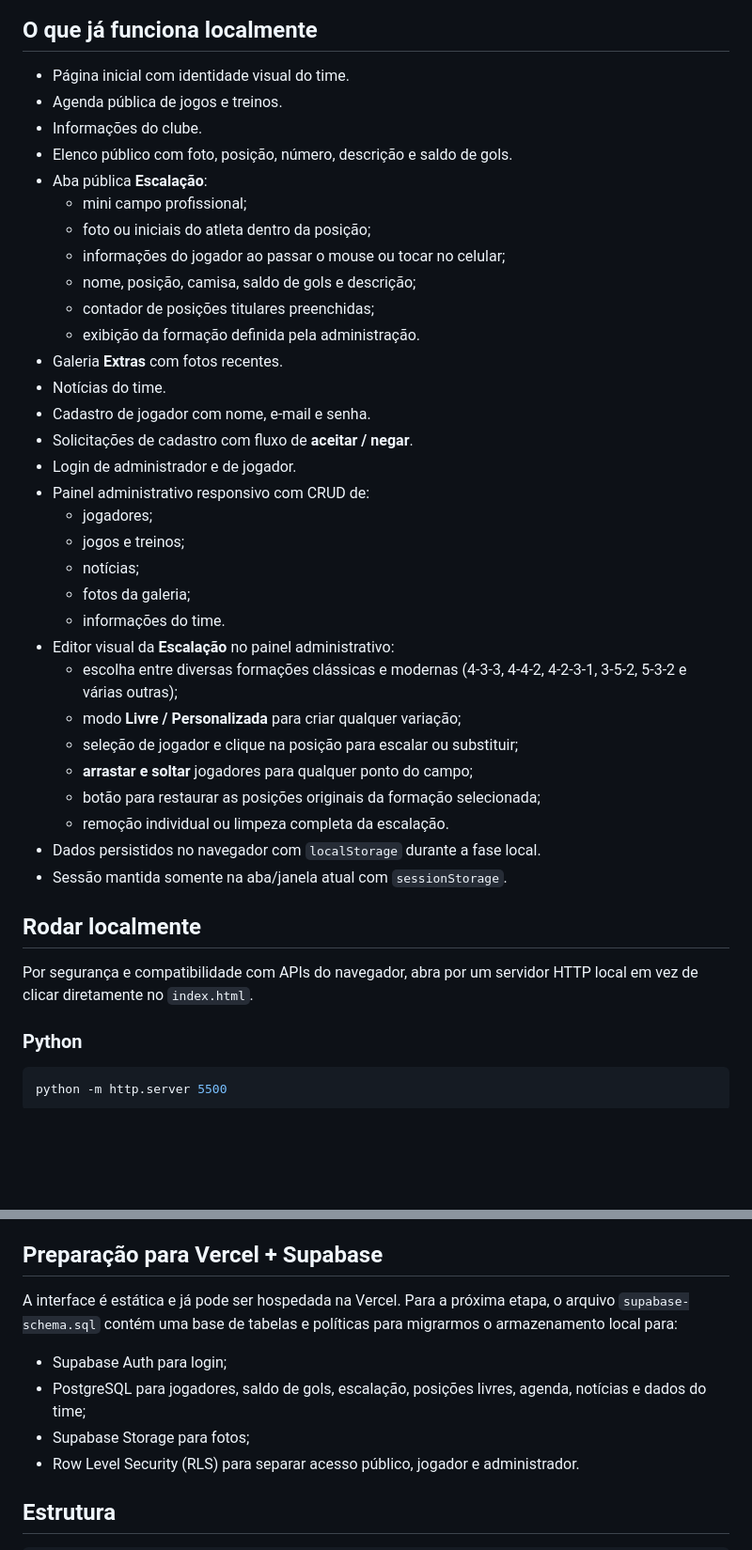
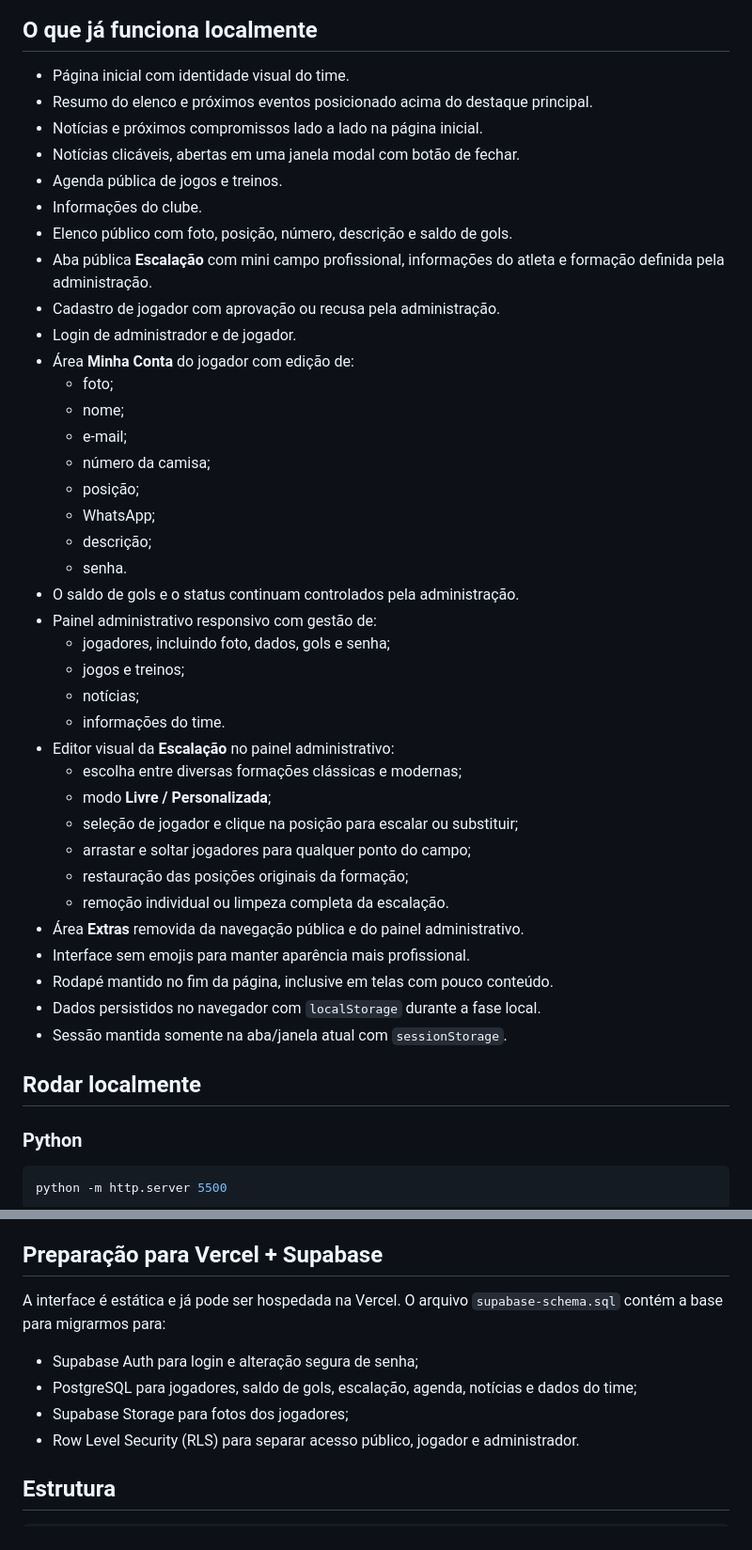
Before and after one commit to eiisrael/realimperio, a Markdown page: README.md, 2 parts joined by grey strips. Shown at 94% size. Rendered like a GitHub page; blank space fills up the shorter version.

Commit message:
docs: atualizar conta do jogador home e remoção de Extras

```diff
--- a/README.md
+++ b/README.md
@@ -5,40 +5,44 @@ Aplicativo web responsivo do **Real Império FC**, de Indianópolis, Caruaru-PE.
 ## O que já funciona localmente
 
 - Página inicial com identidade visual do time.
+- Resumo do elenco e próximos eventos posicionado acima do destaque principal.
+- Notícias e próximos compromissos lado a lado na página inicial.
+- Notícias clicáveis, abertas em uma janela modal com botão de fechar.
 - Agenda pública de jogos e treinos.
 - Informações do clube.
 - Elenco público com foto, posição, número, descrição e saldo de gols.
-- Aba pública **Escalação**:
-  - mini campo profissional;
-  - foto ou iniciais do atleta dentro da posição;
-  - informações do jogador ao passar o mouse ou tocar no celular;
-  - nome, posição, camisa, saldo de gols e descrição;
-  - contador de posições titulares preenchidas;
-  - exibição da formação definida pela administração.
-- Galeria **Extras** com fotos recentes.
-- Notícias do time.
-- Cadastro de jogador com nome, e-mail e senha.
-- Solicitações de cadastro com fluxo de **aceitar / negar**.
+- Aba pública **Escalação** com mini campo profissional, informações do atleta e formação definida pela administração.
+- Cadastro de jogador com aprovação ou recusa pela administração.
 - Login de administrador e de jogador.
-- Painel administrativo responsivo com CRUD de:
-  - jogadores;
+- Área **Minha Conta** do jogador com edição de:
+  - foto;
+  - nome;
+  - e-mail;
+  - número da camisa;
+  - posição;
+  - WhatsApp;
+  - descrição;
+  - senha.
+- O saldo de gols e o status continuam controlados pela administração.
+- Painel administrativo responsivo com gestão de:
+  - jogadores, incluindo foto, dados, gols e senha;
   - jogos e treinos;
   - notícias;
-  - fotos da galeria;
   - informações do time.
 - Editor visual da **Escalação** no painel administrativo:
-  - escolha entre diversas formações clássicas e modernas (4-3-3, 4-4-2, 4-2-3-1, 3-5-2, 5-3-2 e várias outras);
-  - modo **Livre / Personalizada** para criar qualquer variação;
+  - escolha entre diversas formações clássicas e modernas;
+  - modo **Livre / Personalizada**;
   - seleção de jogador e clique na posição para escalar ou substituir;
-  - **arrastar e soltar** jogadores para qualquer ponto do campo;
-  - botão para restaurar as posições originais da formação selecionada;
+  - arrastar e soltar jogadores para qualquer ponto do campo;
+  - restauração das posições originais da formação;
   - remoção individual ou limpeza completa da escalação.
+- Área **Extras** removida da navegação pública e do painel administrativo.
+- Interface sem emojis para manter aparência mais profissional.
+- Rodapé mantido no fim da página, inclusive em telas com pouco conteúdo.
 - Dados persistidos no navegador com `localStorage` durante a fase local.
 - Sessão mantida somente na aba/janela atual com `sessionStorage`.
 
 ## Rodar localmente
-
-Por segurança e compatibilidade com APIs do navegador, abra por um servidor HTTP local em vez de clicar diretamente no `index.html`.
 
 ### Python
 
@@ -65,11 +69,11 @@ As credenciais não ficam gravadas em texto puro no `localStorage`. O protótipo
 
 ## Preparação para Vercel + Supabase
 
-A interface é estática e já pode ser hospedada na Vercel. Para a próxima etapa, o arquivo `supabase-schema.sql` contém uma base de tabelas e políticas para migrarmos o armazenamento local para:
+A interface é estática e já pode ser hospedada na Vercel. O arquivo `supabase-schema.sql` contém a base para migrarmos para:
 
-- Supabase Auth para login;
-- PostgreSQL para jogadores, saldo de gols, escalação, posições livres, agenda, notícias e dados do time;
-- Supabase Storage para fotos;
+- Supabase Auth para login e alteração segura de senha;
+- PostgreSQL para jogadores, saldo de gols, escalação, agenda, notícias e dados do time;
+- Supabase Storage para fotos dos jogadores;
 - Row Level Security (RLS) para separar acesso público, jogador e administrador.
 
 ## Estrutura
```
Also changed, not shown: other parts of README.md (+2 -4 lines).
